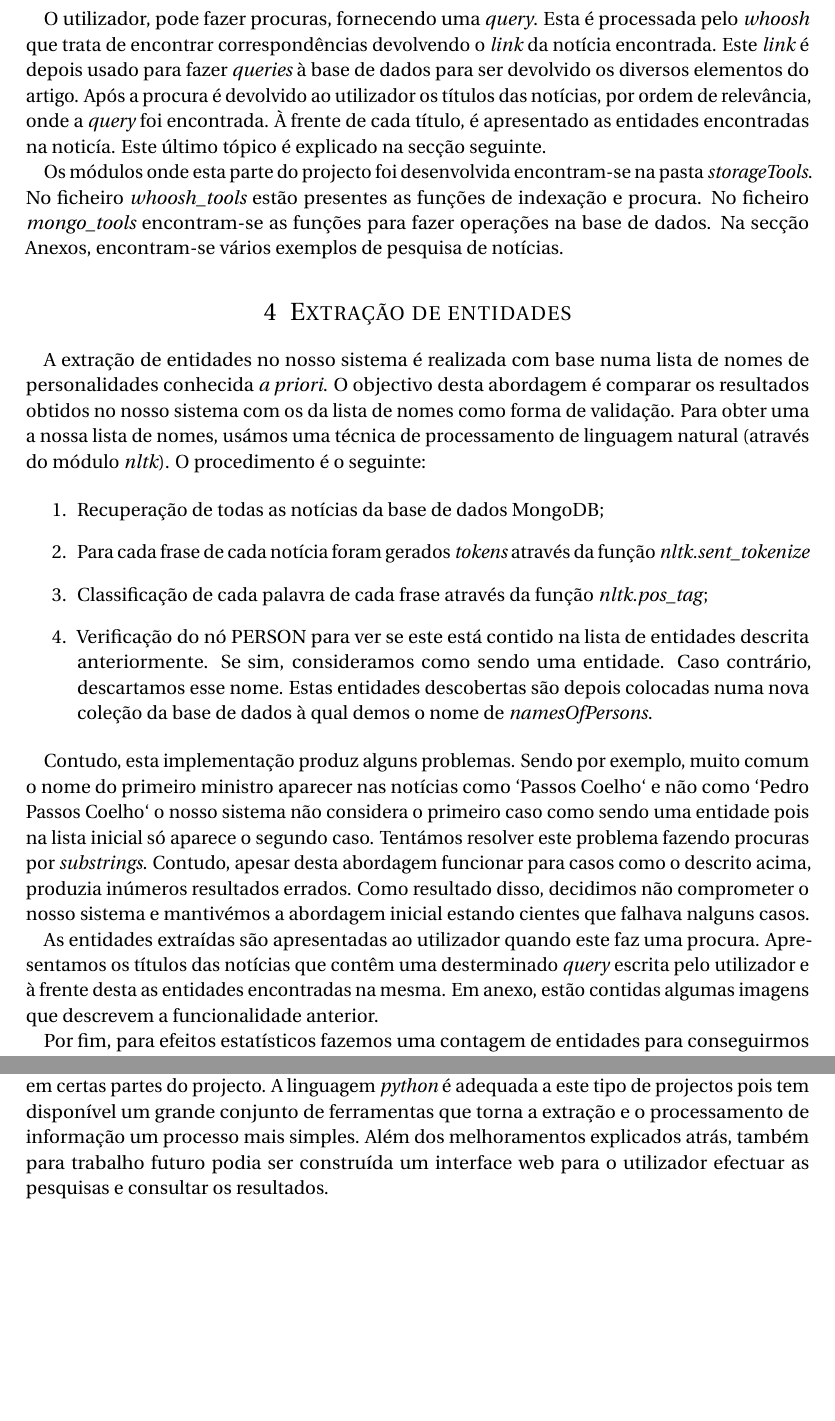
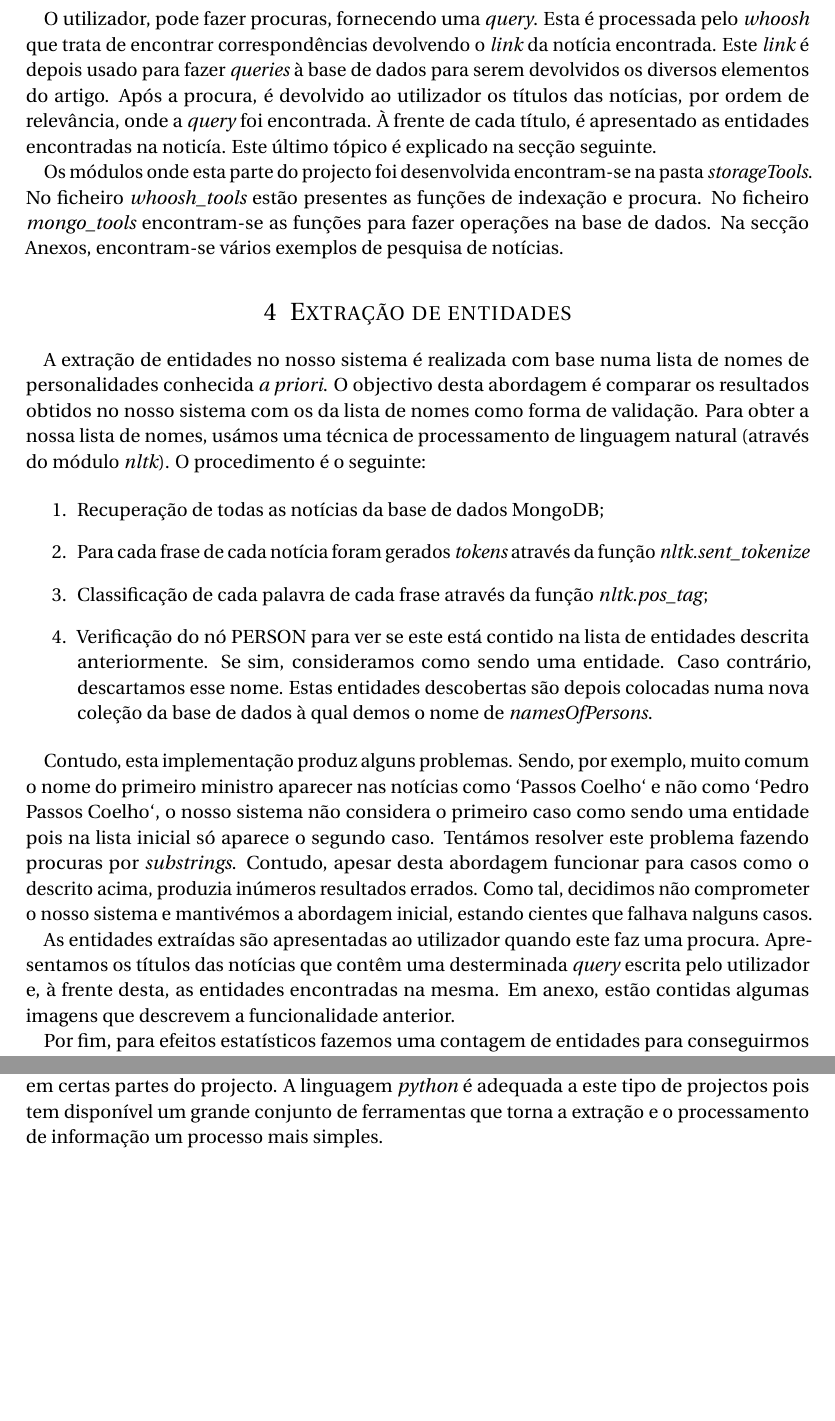
Before and after one commit to ruimangas/EADW, a LaTeX document (project-report/report.tex, which reads project-report/sections/section2.tex, project-report/sections/section3.tex, project-report/sections/section6.tex): two parts of pages 3 and 6 of 8, joined at a grey line, cut so that both start at the same text, the shorter picture padded with empty space. Compiled offline with pdfLaTeX.

Commit message:
final commit 2

```diff
--- a/project-report/sections/section2.tex
+++ b/project-report/sections/section2.tex
@@ -1,5 +1,5 @@
 \section{Procura de notícias}
-O utilizador, pode fazer procuras, fornecendo uma \textit{query}. Esta é processada pelo \textit{whoosh} que trata de encontrar correspondências devolvendo o \textit{link} da notícia encontrada. Este \textit{link} é depois usado para fazer \textit{queries} à base de dados para ser devolvido os diversos elementos do artigo. Após a procura é devolvido ao utilizador os títulos das notícias, por ordem de relevância, onde a \textit{query} foi encontrada. À frente de cada título, é apresentado as entidades encontradas na noticía. Este último tópico é explicado na secção seguinte.
+O utilizador, pode fazer procuras, fornecendo uma \textit{query}. Esta é processada pelo \textit{whoosh} que trata de encontrar correspondências devolvendo o \textit{link} da notícia encontrada. Este \textit{link} é depois usado para fazer \textit{queries} à base de dados para serem devolvidos os diversos elementos do artigo. Após a procura, é devolvido ao utilizador os títulos das notícias, por ordem de relevância, onde a \textit{query} foi encontrada. À frente de cada título, é apresentado as entidades encontradas na noticía. Este último tópico é explicado na secção seguinte.
 
 Os módulos onde esta parte do projecto foi desenvolvida encontram-se na pasta \textit{storageTools}. No ficheiro \textit{whoosh\_tools} estão presentes as funções de indexação e procura. No ficheiro \textit{mongo\_tools} encontram-se as funções para fazer operações na base de dados.
 Na secção Anexos, encontram-se vários exemplos de pesquisa de notícias.
--- a/project-report/sections/section3.tex
+++ b/project-report/sections/section3.tex
@@ -1,5 +1,5 @@
 \section{Extração de entidades}
-A extração de entidades no nosso sistema é realizada com base numa lista de nomes de personalidades conhecida \textit{a priori}. O objectivo desta abordagem é comparar os resultados obtidos no nosso sistema com os da lista de nomes como forma de validação. Para obter uma a nossa lista de nomes, usámos uma técnica de processamento de linguagem natural (através do módulo \textit{nltk}). O procedimento é o seguinte:
+A extração de entidades no nosso sistema é realizada com base numa lista de nomes de personalidades conhecida \textit{a priori}. O objectivo desta abordagem é comparar os resultados obtidos no nosso sistema com os da lista de nomes como forma de validação. Para obter a nossa lista de nomes, usámos uma técnica de processamento de linguagem natural (através do módulo \textit{nltk}). O procedimento é o seguinte:
 
 
 \begin{enumerate}
@@ -9,9 +9,9 @@ A extração de entidades no nosso sistema é realizada com base numa lista de n
   \item Verificação do nó PERSON para ver se este está contido na lista de entidades descrita anteriormente. Se sim, consideramos como sendo uma entidade. Caso contrário, descartamos esse nome. Estas entidades descobertas são depois colocadas numa nova coleção da base de dados à qual demos o nome de \textit{namesOfPersons}.
 \end{enumerate}
 
-Contudo, esta implementação produz alguns problemas. Sendo por exemplo, muito comum o nome do primeiro ministro aparecer nas notícias como `Passos Coelho` e não como `Pedro Passos Coelho` o nosso sistema não considera o primeiro caso como sendo uma entidade pois na lista inicial só aparece o segundo caso. Tentámos resolver este problema fazendo procuras por \textit{substrings}. Contudo, apesar desta abordagem funcionar para casos como o descrito acima, produzia inúmeros resultados errados. Como resultado disso, decidimos não comprometer o nosso sistema e mantivémos a abordagem inicial estando cientes que falhava nalguns casos.
+Contudo, esta implementação produz alguns problemas. Sendo, por exemplo, muito comum o nome do primeiro ministro aparecer nas notícias como `Passos Coelho` e não como `Pedro Passos Coelho`, o nosso sistema não considera o primeiro caso como sendo uma entidade pois na lista inicial só aparece o segundo caso. Tentámos resolver este problema fazendo procuras por \textit{substrings}. Contudo, apesar desta abordagem funcionar para casos como o descrito acima, produzia inúmeros resultados errados. Como tal, decidimos não comprometer o nosso sistema e mantivémos a abordagem inicial, estando cientes que falhava nalguns casos.
 
-As entidades extraídas são apresentadas ao utilizador quando este faz uma procura. Apresentamos os títulos das notícias que contêm uma desterminado \textit{query} escrita pelo utilizador e à frente desta as entidades encontradas na mesma. Em anexo, estão contidas algumas imagens que descrevem a funcionalidade anterior.
+As entidades extraídas são apresentadas ao utilizador quando este faz uma procura. Apresentamos os títulos das notícias que contêm uma desterminada \textit{query} escrita pelo utilizador e, à frente desta, as entidades encontradas na mesma. Em anexo, estão contidas algumas imagens que descrevem a funcionalidade anterior.
 
 Por fim, para efeitos estatísticos fazemos uma contagem de entidades para conseguirmos determinar a personalidade que mais apareceu em todas as notícias extraídas.
 
--- a/project-report/sections/section6.tex
+++ b/project-report/sections/section6.tex
@@ -2,4 +2,4 @@
 Com base nos exemplo que apresentamos nos anexos, verificamos que o nosso projecto podia sofrer bastantes melhorias na parte da recolha de entidades. Observa-se por exemplo, que na procura pela \textit{query} `morte` não foram encontradas quaisquer entidades nas quatro notícias devolvidas. Isto deve-se principalmente ao facto de a ferramenta \textit{nltk} estar preparada para a análise de texto na língua inglesa. Uma melhoria a fazer no futuro seria usar o módulo \textit{floresta} do \textit{nltk} para tentar obter melhores resultados na língua portuguesa. Contudo, com base nos gráficos apresentados na secção estatísticas achamos que os resultados são satisfatórios pois, mesmo assim são encontrados várias entidades portuguesas.
 
 \section{Conclusão}
-Após a realização deste projecto, concluímos que podíamos ter obtido melhores resultados em certas partes do projecto. A linguagem \textit{python} é adequada a este tipo de projectos pois tem disponível um grande conjunto de ferramentas que torna a extração e o processamento de informação um processo mais simples. Além dos melhoramentos explicados atrás, também para trabalho futuro podia ser construída um interface web para o utilizador efectuar as pesquisas e consultar os resultados.
+Após a realização deste projecto, concluímos que podíamos ter obtido melhores resultados em certas partes do projecto. A linguagem \textit{python} é adequada a este tipo de projectos pois tem disponível um grande conjunto de ferramentas que torna a extração e o processamento de informação um processo mais simples.
```
Also changed, not shown: project-report/sections/section0.tex (+1 -1 lines), project-report/sections/section1.tex (+1 -1 lines), project-report/sections/section4.tex (+1 -1 lines), project-report/sections/section5.tex (+2 -2 lines).
